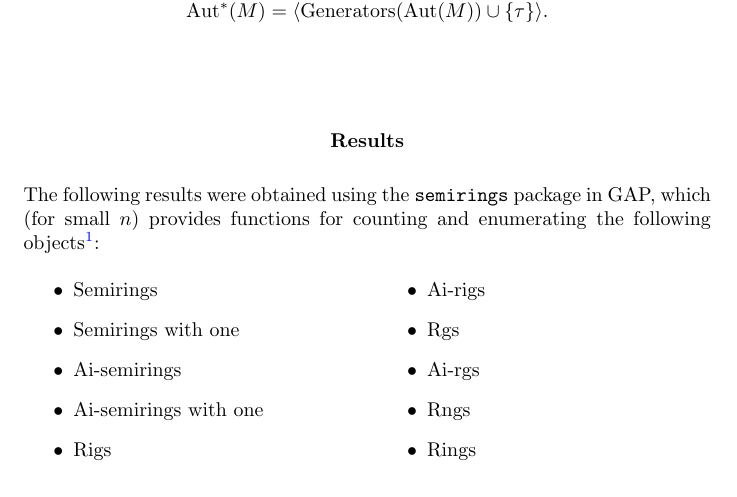
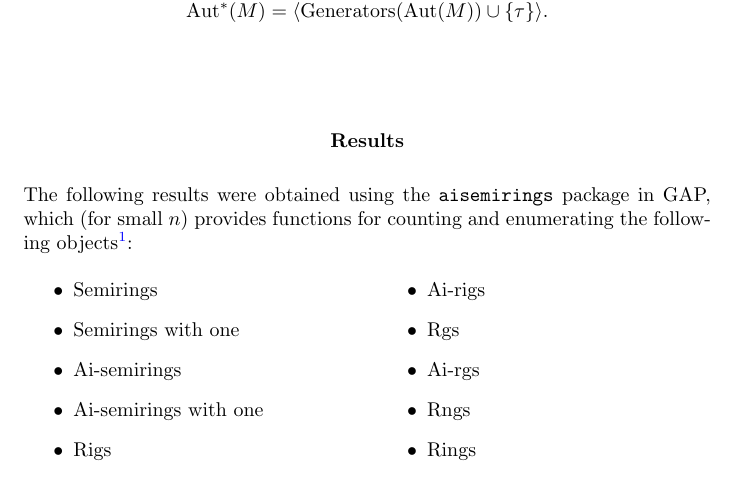
Before and after one commit to pramothragavan/semirings, a LaTeX document (info.tex): part of page 3 of 5, cut so that both start at the same text. Compiled offline with pdfLaTeX.

Commit message:
fix typo

```diff
--- a/info.tex
+++ b/info.tex
@@ -114,7 +114,7 @@ Note that the above theorem can be easily adapted to yield the following result
 \begin{center}
     \textbf{Results}
 \end{center}
-The following results were obtained using the \texttt{semirings} package in GAP, which (for small \(n\)) provides functions for counting and enumerating the following objects\footnote{In the list of objects, the prefix `ai' refers to additive idempotence, `rng' refers to a ring without multiplicative identity, `rig' refers to a ring without negatives, `rg' refers to a ring without negatives or multiplicative identity}:
+The following results were obtained using the \texttt{aisemirings} package in GAP, which (for small \(n\)) provides functions for counting and enumerating the following objects\footnote{In the list of objects, the prefix `ai' refers to additive idempotence, `rng' refers to a ring without multiplicative identity, `rig' refers to a ring without negatives, `rg' refers to a ring without negatives or multiplicative identity}:
 \begin{multicols}{2}
 \begin{itemize}
     \item Semirings
```
Also changed, not shown: info.pdf.
